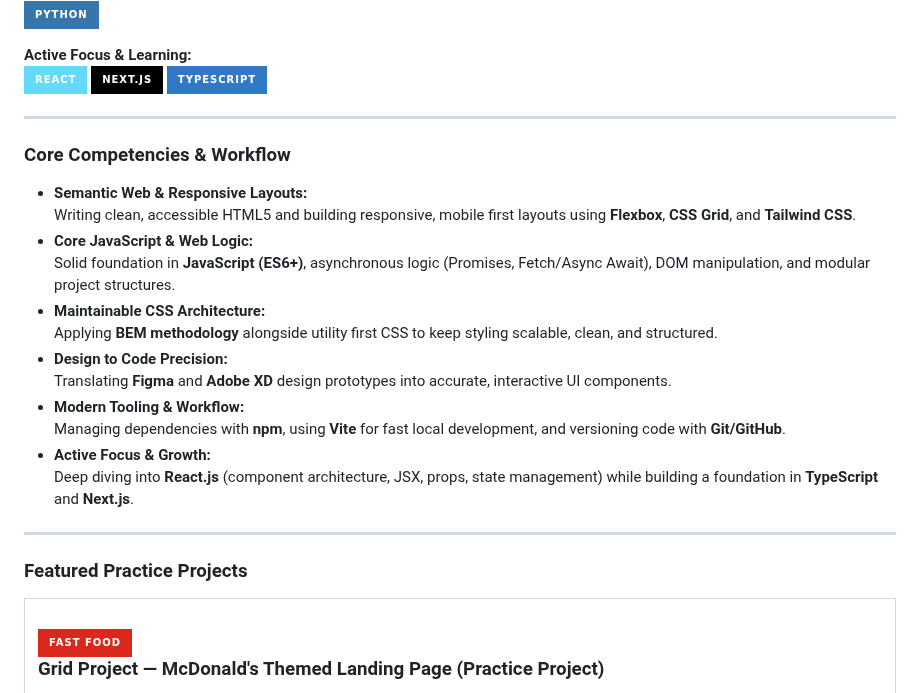
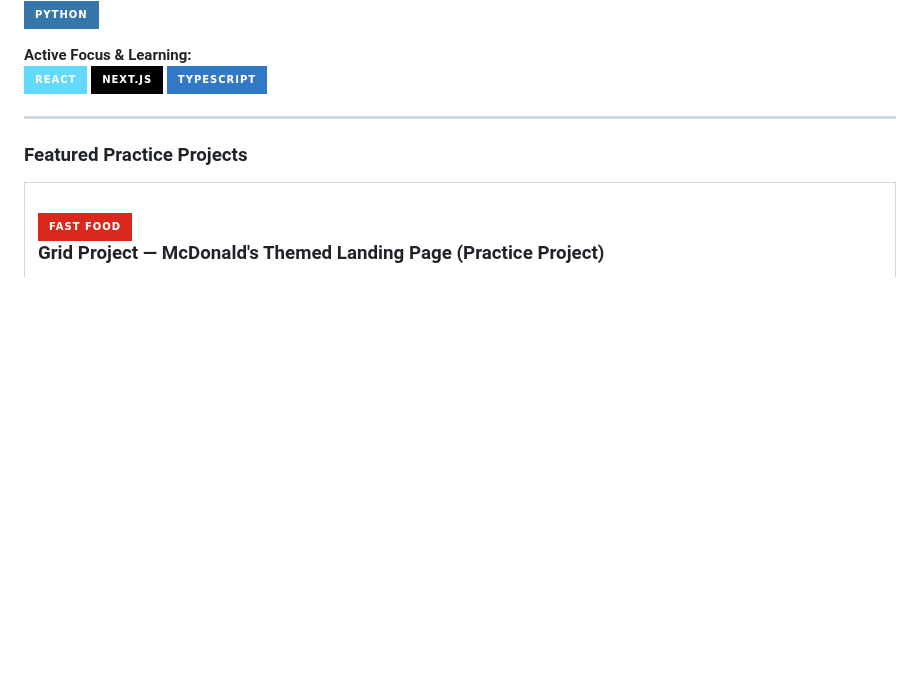
Before and after one commit to abolfazlmotallebzadehcs/abolfazlmotallebzadehcs, a Markdown page: README.md, the part around one of its changes. GitHub-like rendering; badges without logos; blank space fills up the shorter version.

Commit message:
Update README to remove unnecessary sections
Removed introductory heading and core competencies section from README.

```diff
--- a/README.md
+++ b/README.md
@@ -50,23 +45,6 @@ I am a **Frontend Developer** focused on building high performance, pixel perfec
 ![React](https://img.shields.io/badge/React-61DAFB?style=for-the-badge&logo=react&logoColor=black)
 ![Next.js](https://img.shields.io/badge/Next.js-000000?style=for-the-badge&logo=nextdotjs&logoColor=white)
 ![TypeScript](https://img.shields.io/badge/TypeScript-3178C6?style=for-the-badge&logo=typescript&logoColor=white)
-
----
-
-### Core Competencies & Workflow
-
-* **Semantic Web & Responsive Layouts:**
-   Writing clean, accessible HTML5 and building responsive, mobile first layouts using **Flexbox**, **CSS Grid**, and **Tailwind CSS**.
-* **Core JavaScript & Web Logic:**
-  Solid foundation in **JavaScript (ES6+)**, asynchronous logic (Promises, Fetch/Async Await), DOM manipulation, and modular project structures.
-*  **Maintainable CSS Architecture:**
-  Applying **BEM methodology** alongside utility first CSS to keep styling scalable, clean, and structured.
-* **Design to Code Precision:**
-  Translating **Figma** and **Adobe XD** design prototypes into accurate, interactive UI components.
-* **Modern Tooling & Workflow:**
-  Managing dependencies with **npm**, using **Vite** for fast local development, and versioning code with **Git/GitHub**.
-* **Active Focus & Growth:**
-  Deep diving into **React.js** (component architecture, JSX, props, state management) while building a foundation in **TypeScript** and **Next.js**.
 
 ---
 
```
Also changed, not shown: other parts of README.md (+0 -5 lines).
